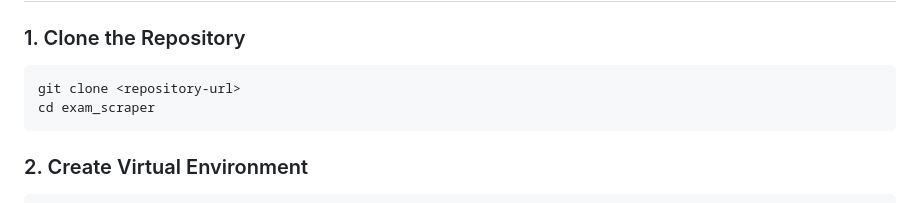
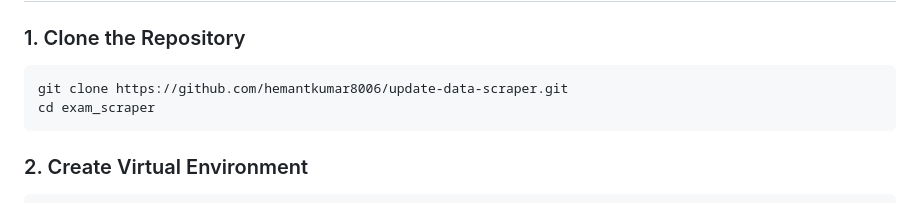
Before and after one commit to hemantkumar8006/update-data-scraper, a Markdown page: README.md, the part around the change. Drawn GitHub-style.

````diff
--- a/README.md
+++ b/README.md
@@ -24,7 +24,7 @@ A comprehensive, production-ready system for scraping and monitoring exam update
 ### 1. Clone the Repository
 
 ```bash
-git clone <repository-url>
+git clone https://github.com/hemantkumar8006/update-data-scraper.git
 cd exam_scraper
 ```
 
````
